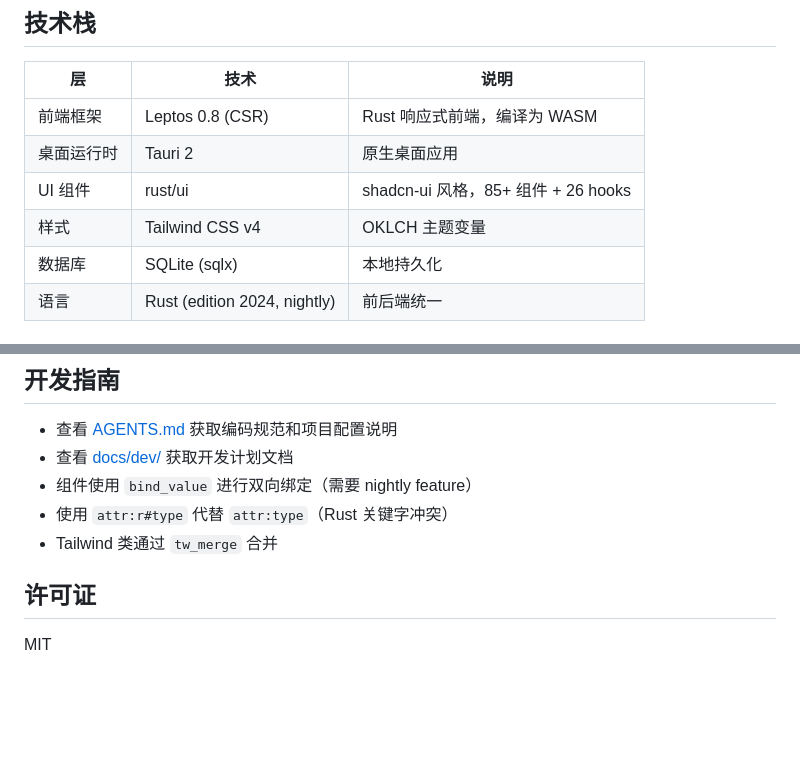
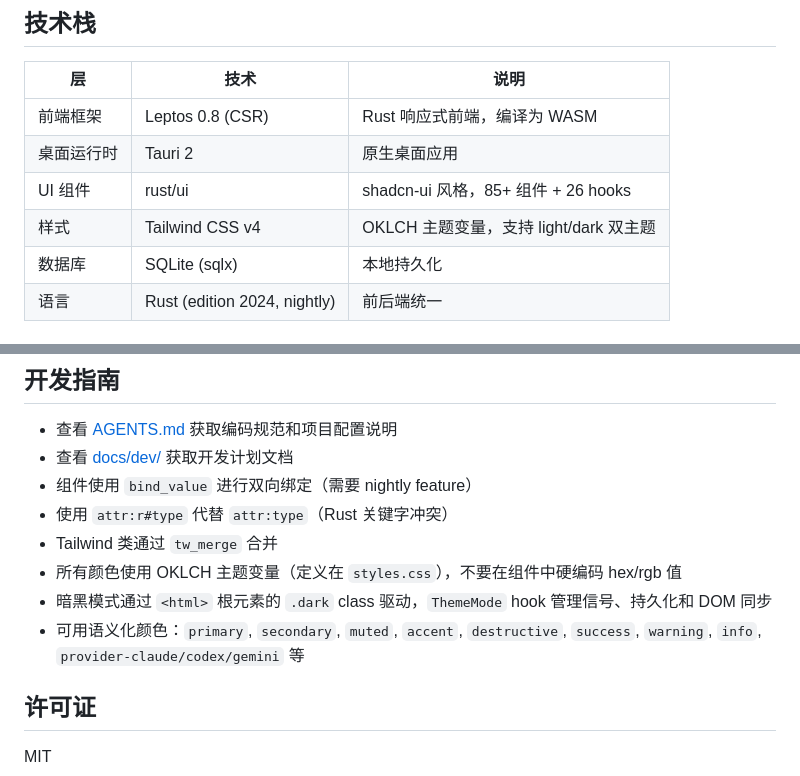
Before and after one commit to dawangcoding/rccui, a Markdown page: README.md, 2 parts joined by grey strips. GitHub-like rendering; blank space fills up the shorter version.

Commit message:
docs: 更新文档，补充主题变量体系和样式规范
AGENTS.md: 新增 Theme Variables 表格、Dark Mode 机制说明、Style Guidelines
README.md: 技术栈标注双主题支持，开发指南补充颜色规范和语义化 token 列表

🤖 Generated with [Qoder][https://qoder.com]

```diff
--- a/README.md
+++ b/README.md
@@ -9,7 +9,7 @@
 | 前端框架 | Leptos 0.8 (CSR) | Rust 响应式前端，编译为 WASM |
 | 桌面运行时 | Tauri 2 | 原生桌面应用 |
 | UI 组件 | rust/ui | shadcn-ui 风格，85+ 组件 + 26 hooks |
-| 样式 | Tailwind CSS v4 | OKLCH 主题变量 |
+| 样式 | Tailwind CSS v4 | OKLCH 主题变量，支持 light/dark 双主题 |
 | 数据库 | SQLite (sqlx) | 本地持久化 |
 | 语言 | Rust (edition 2024, nightly) | 前后端统一 |
 
@@ -139,6 +139,9 @@ docs/dev/                       # 开发文档
 - 组件使用 `bind_value` 进行双向绑定（需要 nightly feature）
 - 使用 `attr:r#type` 代替 `attr:type`（Rust 关键字冲突）
 - Tailwind 类通过 `tw_merge` 合并
+- 所有颜色使用 OKLCH 主题变量（定义在 `styles.css`），不要在组件中硬编码 hex/rgb 值
+- 暗黑模式通过 `<html>` 根元素的 `.dark` class 驱动，`ThemeMode` hook 管理信号、持久化和 DOM 同步
+- 可用语义化颜色：`primary`, `secondary`, `muted`, `accent`, `destructive`, `success`, `warning`, `info`, `provider-claude/codex/gemini` 等
 
 ## 许可证
 
```
Also changed, not shown: AGENTS.md (+41 -0 lines).
